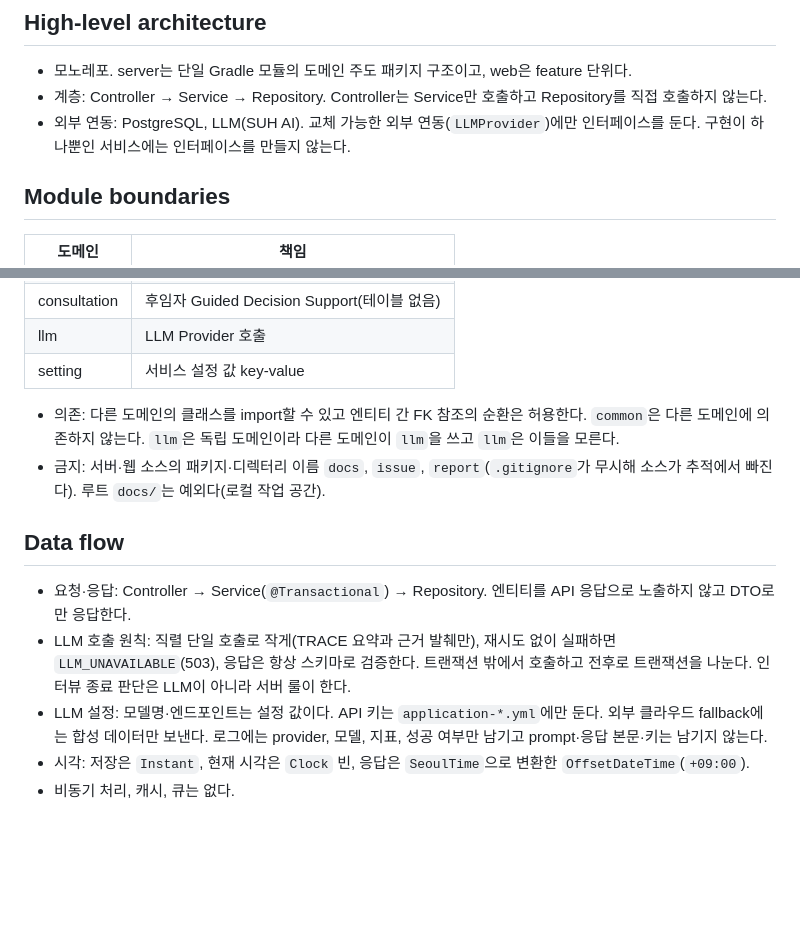
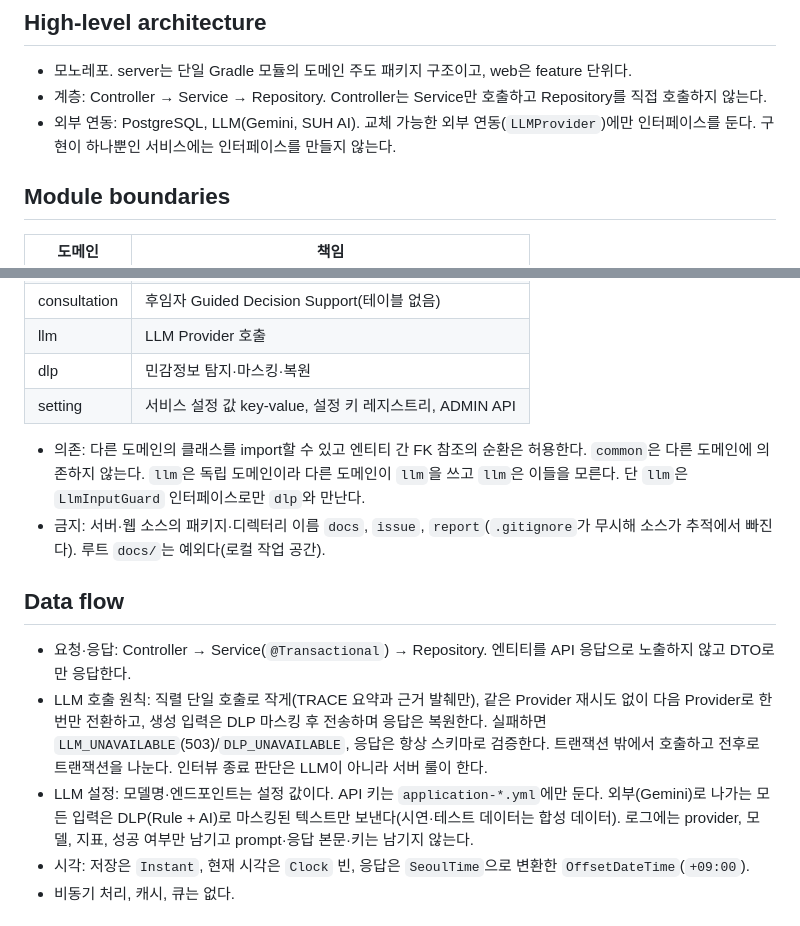
Before and after one commit to WHOIM-corp/whoim-platform, a Markdown page: .claude/rules/10-architecture-and-boundaries.md, 2 parts joined by grey strips. Rendered like a GitHub page; blank space fills up the shorter version.

Commit message:
docs: Gemini 생성과 DLP 구조에 맞춰 규칙 문서 정정

```diff
--- a/.claude/rules/10-architecture-and-boundaries.md
+++ b/.claude/rules/10-architecture-and-boundaries.md
@@ -4,7 +4,7 @@
 
 - 모노레포. server는 단일 Gradle 모듈의 도메인 주도 패키지 구조이고, web은 feature 단위다.
 - 계층: Controller → Service → Repository. Controller는 Service만 호출하고 Repository를 직접 호출하지 않는다.
-- 외부 연동: PostgreSQL, LLM(SUH AI). 교체 가능한 외부 연동(`LLMProvider`)에만 인터페이스를 둔다. 구현이 하나뿐인 서비스에는 인터페이스를 만들지 않는다.
+- 외부 연동: PostgreSQL, LLM(Gemini, SUH AI). 교체 가능한 외부 연동(`LLMProvider`)에만 인터페이스를 둔다. 구현이 하나뿐인 서비스에는 인터페이스를 만들지 않는다.
 
 ## Module boundaries
 
@@ -20,16 +20,17 @@
 | gap | Gap 탐지, 근거 앵커 |
 | consultation | 후임자 Guided Decision Support(테이블 없음) |
 | llm | LLM Provider 호출 |
-| setting | 서비스 설정 값 key-value |
+| dlp | 민감정보 탐지·마스킹·복원 |
+| setting | 서비스 설정 값 key-value, 설정 키 레지스트리, ADMIN API |
 
-- 의존: 다른 도메인의 클래스를 import할 수 있고 엔티티 간 FK 참조의 순환은 허용한다. `common`은 다른 도메인에 의존하지 않는다. `llm`은 독립 도메인이라 다른 도메인이 `llm`을 쓰고 `llm`은 이들을 모른다.
+- 의존: 다른 도메인의 클래스를 import할 수 있고 엔티티 간 FK 참조의 순환은 허용한다. `common`은 다른 도메인에 의존하지 않는다. `llm`은 독립 도메인이라 다른 도메인이 `llm`을 쓰고 `llm`은 이들을 모른다. 단 `llm`은 `LlmInputGuard` 인터페이스로만 `dlp`와 만난다.
 - 금지: 서버·웹 소스의 패키지·디렉터리 이름 `docs`, `issue`, `report`(`.gitignore`가 무시해 소스가 추적에서 빠진다). 루트 `docs/`는 예외다(로컬 작업 공간).
 
 ## Data flow
 
 - 요청·응답: Controller → Service(`@Transactional`) → Repository. 엔티티를 API 응답으로 노출하지 않고 DTO로만 응답한다.
-- LLM 호출 원칙: 직렬 단일 호출로 작게(TRACE 요약과 근거 발췌만), 재시도 없이 실패하면 `LLM_UNAVAILABLE`(503), 응답은 항상 스키마로 검증한다. 트랜잭션 밖에서 호출하고 전후로 트랜잭션을 나눈다. 인터뷰 종료 판단은 LLM이 아니라 서버 룰이 한다.
-- LLM 설정: 모델명·엔드포인트는 설정 값이다. API 키는 `application-*.yml`에만 둔다. 외부 클라우드 fallback에는 합성 데이터만 보낸다. 로그에는 provider, 모델, 지표, 성공 여부만 남기고 prompt·응답 본문·키는 남기지 않는다.
+- LLM 호출 원칙: 직렬 단일 호출로 작게(TRACE 요약과 근거 발췌만), 같은 Provider 재시도 없이 다음 Provider로 한 번만 전환하고, 생성 입력은 DLP 마스킹 후 전송하며 응답은 복원한다. 실패하면 `LLM_UNAVAILABLE`(503)/`DLP_UNAVAILABLE`, 응답은 항상 스키마로 검증한다. 트랜잭션 밖에서 호출하고 전후로 트랜잭션을 나눈다. 인터뷰 종료 판단은 LLM이 아니라 서버 룰이 한다.
+- LLM 설정: 모델명·엔드포인트는 설정 값이다. API 키는 `application-*.yml`에만 둔다. 외부(Gemini)로 나가는 모든 입력은 DLP(Rule + AI)로 마스킹된 텍스트만 보낸다(시연·테스트 데이터는 합성 데이터). 로그에는 provider, 모델, 지표, 성공 여부만 남기고 prompt·응답 본문·키는 남기지 않는다.
 - 시각: 저장은 `Instant`, 현재 시각은 `Clock` 빈, 응답은 `SeoulTime`으로 변환한 `OffsetDateTime`(`+09:00`).
 - 비동기 처리, 캐시, 큐는 없다.
 
```
Also changed, not shown: .claude/rules/00-project-overview.md (+3 -3 lines).
